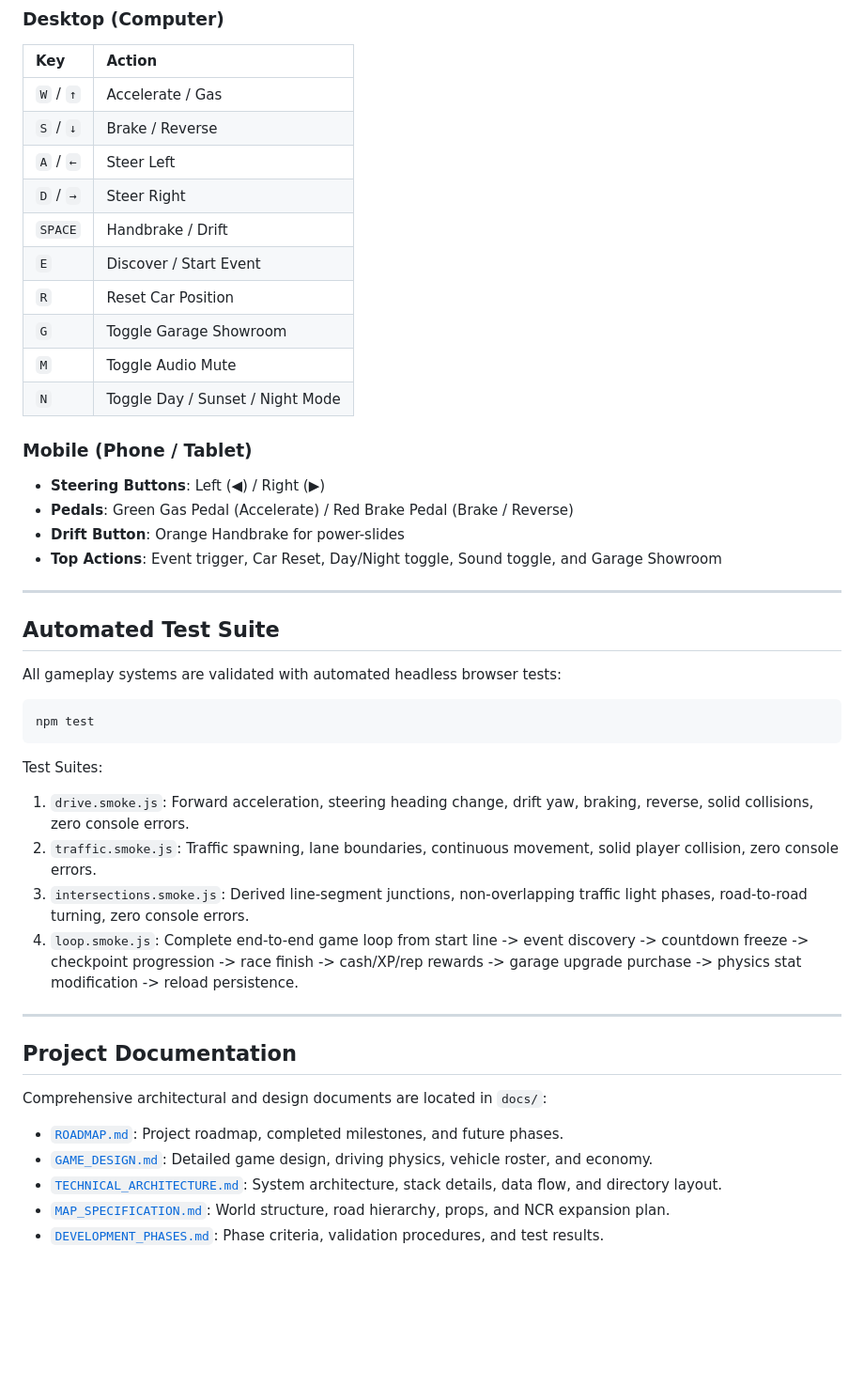
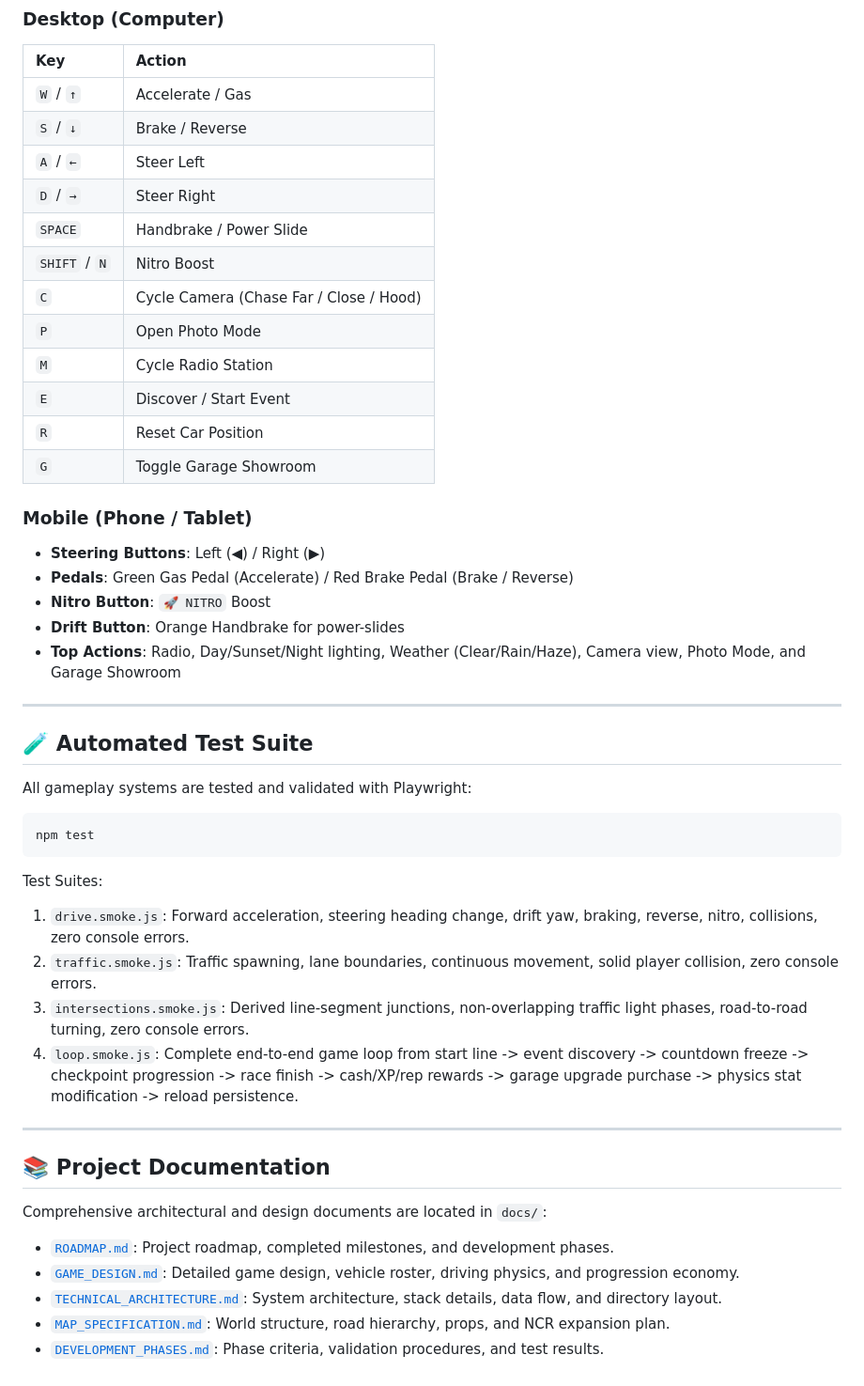
Before and after one commit to messyuc-786/NCR_Escape, a Markdown page: README.md, the part around one of its changes. Shown at 94% size. GitHub-like rendering; blank space fills up the shorter version.

````diff
--- a/README.md
+++ b/README.md
@@ -49,42 +69,45 @@ Open **http://localhost:3000** in any modern desktop or mobile browser.
 | `S` / `↓` | Brake / Reverse |
 | `A` / `←` | Steer Left |
 | `D` / `→` | Steer Right |
-| `SPACE` | Handbrake / Drift |
+| `SPACE` | Handbrake / Power Slide |
+| `SHIFT` / `N` | Nitro Boost |
+| `C` | Cycle Camera (Chase Far / Close / Hood) |
+| `P` | Open Photo Mode |
+| `M` | Cycle Radio Station |
 | `E` | Discover / Start Event |
 | `R` | Reset Car Position |
 | `G` | Toggle Garage Showroom |
-| `M` | Toggle Audio Mute |
-| `N` | Toggle Day / Sunset / Night Mode |
 
 ### Mobile (Phone / Tablet)
 - **Steering Buttons**: Left (◀) / Right (▶)
 - **Pedals**: Green Gas Pedal (Accelerate) / Red Brake Pedal (Brake / Reverse)
+- **Nitro Button**: `🚀 NITRO` Boost
 - **Drift Button**: Orange Handbrake for power-slides
-- **Top Actions**: Event trigger, Car Reset, Day/Night toggle, Sound toggle, and Garage Showroom
+- **Top Actions**: Radio, Day/Sunset/Night lighting, Weather (Clear/Rain/Haze), Camera view, Photo Mode, and Garage Showroom
 
 ---
 
-## Automated Test Suite
+## 🧪 Automated Test Suite
 
-All gameplay systems are validated with automated headless browser tests:
+All gameplay systems are tested and validated with Playwright:
 
 ```bash
 npm test
 ```
 
 Test Suites:
-1. `drive.smoke.js`: Forward acceleration, steering heading change, drift yaw, braking, reverse, solid collisions, zero console errors.
+1. `drive.smoke.js`: Forward acceleration, steering heading change, drift yaw, braking, reverse, nitro, collisions, zero console errors.
 2. `traffic.smoke.js`: Traffic spawning, lane boundaries, continuous movement, solid player collision, zero console errors.
 3. `intersections.smoke.js`: Derived line-segment junctions, non-overlapping traffic light phases, road-to-road turning, zero console errors.
 4. `loop.smoke.js`: Complete end-to-end game loop from start line -> event discovery -> countdown freeze -> checkpoint progression -> race finish -> cash/XP/rep rewards -> garage upgrade purchase -> physics stat modification -> reload persistence.
 
 ---
 
-## Project Documentation
+## 📚 Project Documentation
 
 Comprehensive architectural and design documents are located in `docs/`:
-- [`ROADMAP.md`](docs/ROADMAP.md): Project roadmap, completed milestones, and future phases.
-- [`GAME_DESIGN.md`](docs/GAME_DESIGN.md): Detailed game design, driving physics, vehicle roster, and economy.
+- [`ROADMAP.md`](docs/ROADMAP.md): Project roadmap, completed milestones, and development phases.
+- [`GAME_DESIGN.md`](docs/GAME_DESIGN.md): Detailed game design, vehicle roster, driving physics, and progression economy.
 - [`TECHNICAL_ARCHITECTURE.md`](docs/TECHNICAL_ARCHITECTURE.md): System architecture, stack details, data flow, and directory layout.
 - [`MAP_SPECIFICATION.md`](docs/MAP_SPECIFICATION.md): World structure, road hierarchy, props, and NCR expansion plan.
 - [`DEVELOPMENT_PHASES.md`](docs/DEVELOPMENT_PHASES.md): Phase criteria, validation procedures, and test results.
````
Also changed, not shown: other parts of README.md (+39 -19 lines).
